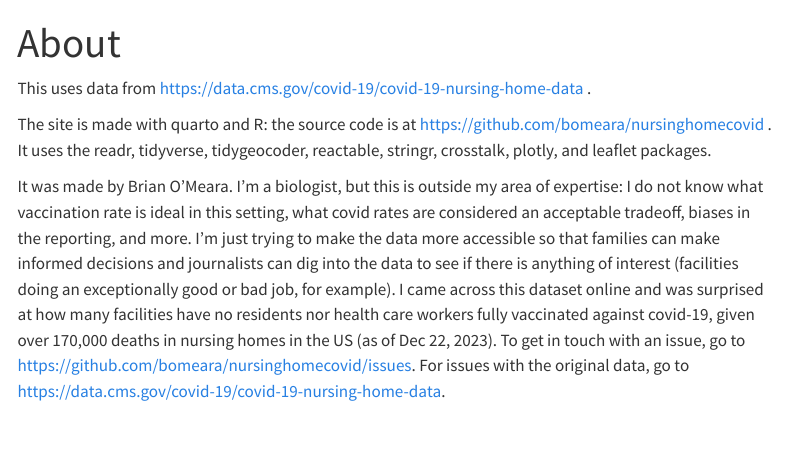
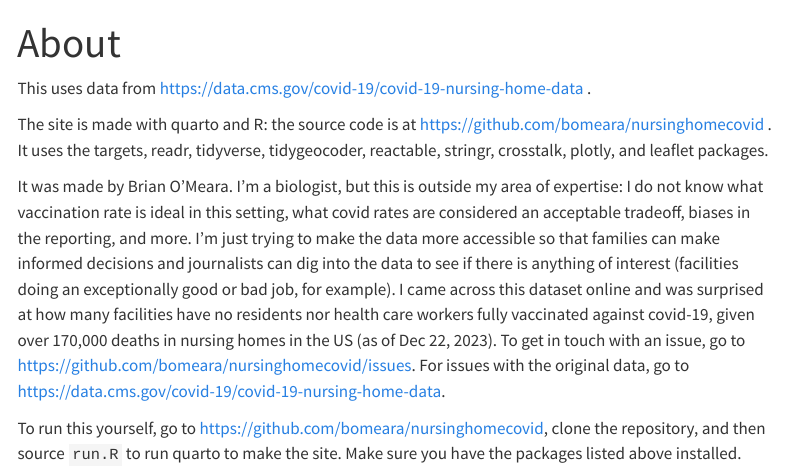
Before and after one commit to bomeara/nursinghomecovid, a Quarto document (about.qmd): the page in a window 1100 px wide, from its top. Rendered offline with R 4.5, knitr and Pandoc in place of Quarto, with nearby package versions; menus at the side of the page are left out.

Commit message:
tweaking about

```diff
--- a/about.qmd
+++ b/about.qmd
@@ -4,6 +4,8 @@ title: "About"
 
 This uses data from <https://data.cms.gov/covid-19/covid-19-nursing-home-data> .
 
-The site is made with quarto and R: the source code is at <https://github.com/bomeara/nursinghomecovid> . It uses the readr, tidyverse, tidygeocoder, reactable, stringr, crosstalk, plotly, and leaflet packages.
+The site is made with quarto and R: the source code is at <https://github.com/bomeara/nursinghomecovid> . It uses the targets, readr, tidyverse, tidygeocoder, reactable, stringr, crosstalk, plotly, and leaflet packages.
 
 It was made by Brian O'Meara. I'm a biologist, but this is outside my area of expertise: I do not know what vaccination rate is ideal in this setting, what covid rates are considered an acceptable tradeoff, biases in the reporting, and more. I'm just trying to make the data more accessible so that families can make informed decisions and journalists can dig into the data to see if there is anything of interest (facilities doing an exceptionally good or bad job, for example). I came across this dataset online and was surprised at how many facilities have no residents nor health care workers fully vaccinated against covid-19, given over 170,000 deaths in nursing homes in the US (as of Dec 22, 2023). To get in touch with an issue, go to <https://github.com/bomeara/nursinghomecovid/issues>. For issues with the original data, go to <https://data.cms.gov/covid-19/covid-19-nursing-home-data>.
+
+To run this yourself, go to <https://github.com/bomeara/nursinghomecovid>, clone the repository, and then source `run.R` to run quarto to make the site. Make sure you have the packages listed above installed.
```
Also changed, not shown: table.qmd (+1 -1 lines), docs/search.json, 2 other files.
